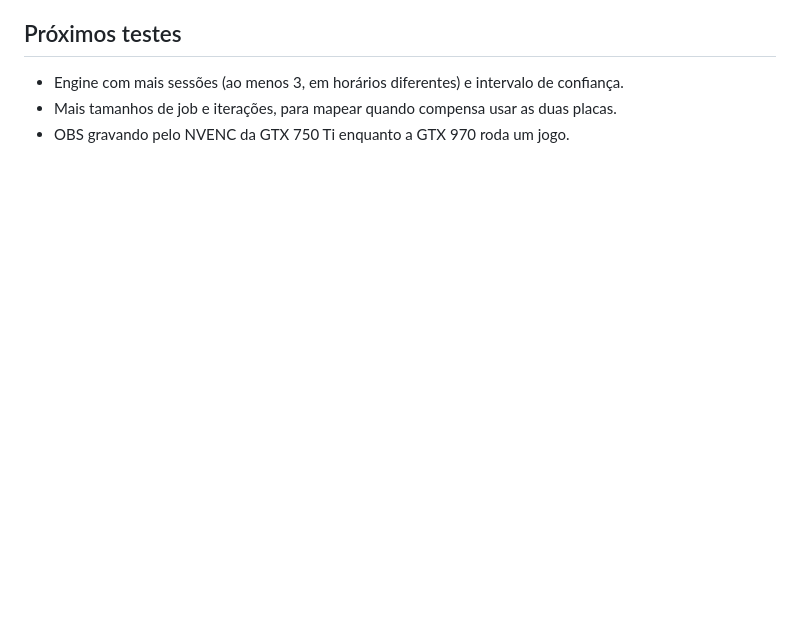
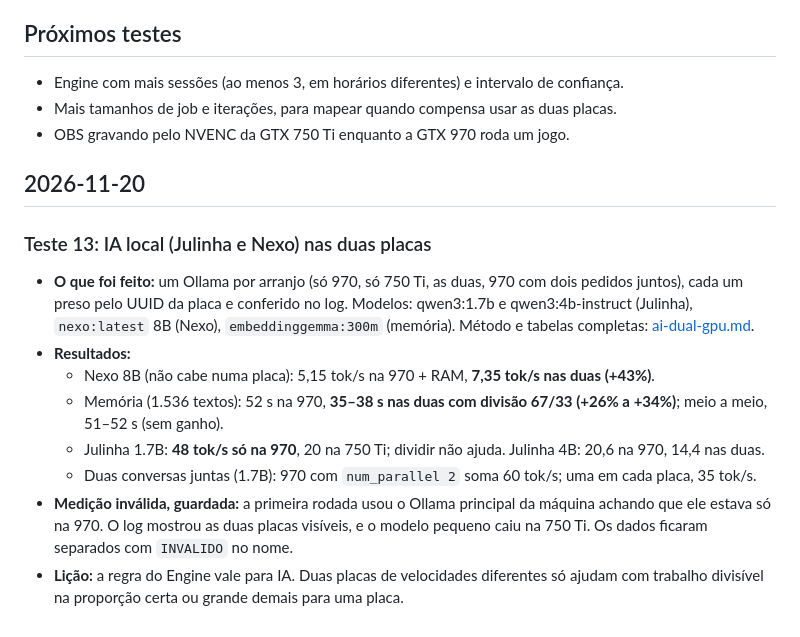
Before and after one commit to Bruno-Gadelha25/nexo-dual-gpu-lab, a Markdown page: docs/experiment-log.md, the part around the change. Drawn GitHub-style; blank space fills up the shorter version.

```diff
--- a/docs/experiment-log.md
+++ b/docs/experiment-log.md
@@ -117,3 +117,16 @@ Cada teste fica registrado aqui, inclusive os que falharam ou foram invalidados.
 - Engine com mais sessões (ao menos 3, em horários diferentes) e intervalo de confiança.
 - Mais tamanhos de job e iterações, para mapear quando compensa usar as duas placas.
 - OBS gravando pelo NVENC da GTX 750 Ti enquanto a GTX 970 roda um jogo.
+
+## 2026-11-20
+
+### Teste 13: IA local (Julinha e Nexo) nas duas placas
+
+- **O que foi feito:** um Ollama por arranjo (só 970, só 750 Ti, as duas, 970 com dois pedidos juntos), cada um preso pelo UUID da placa e conferido no log. Modelos: qwen3:1.7b e qwen3:4b-instruct (Julinha), `nexo:latest` 8B (Nexo), `embeddinggemma:300m` (memória). Método e tabelas completas: [ai-dual-gpu.md](ai-dual-gpu.md).
+- **Resultados:**
+  - Nexo 8B (não cabe numa placa): 5,15 tok/s na 970 + RAM, **7,35 tok/s nas duas (+43%)**.
+  - Memória (1.536 textos): 52 s na 970, **35–38 s nas duas com divisão 67/33 (+26% a +34%)**; meio a meio, 51–52 s (sem ganho).
+  - Julinha 1.7B: **48 tok/s só na 970**, 20 na 750 Ti; dividir não ajuda. Julinha 4B: 20,6 na 970, 14,4 nas duas.
+  - Duas conversas juntas (1.7B): 970 com `num_parallel 2` soma 60 tok/s; uma em cada placa, 35 tok/s.
+- **Medição inválida, guardada:** a primeira rodada usou o Ollama principal da máquina achando que ele estava só na 970. O log mostrou as duas placas visíveis, e o modelo pequeno caiu na 750 Ti. Os dados ficaram separados com `INVALIDO` no nome.
+- **Lição:** a regra do Engine vale para IA. Duas placas de velocidades diferentes só ajudam com trabalho divisível na proporção certa ou grande demais para uma placa.
```
Also changed, not shown: README.md (+17 -7 lines), docs/ai-dual-gpu.md (added, +82 -0 lines), docs/assets/video-ia-nexo-duas-placas.jpg (added), 8 other files.
